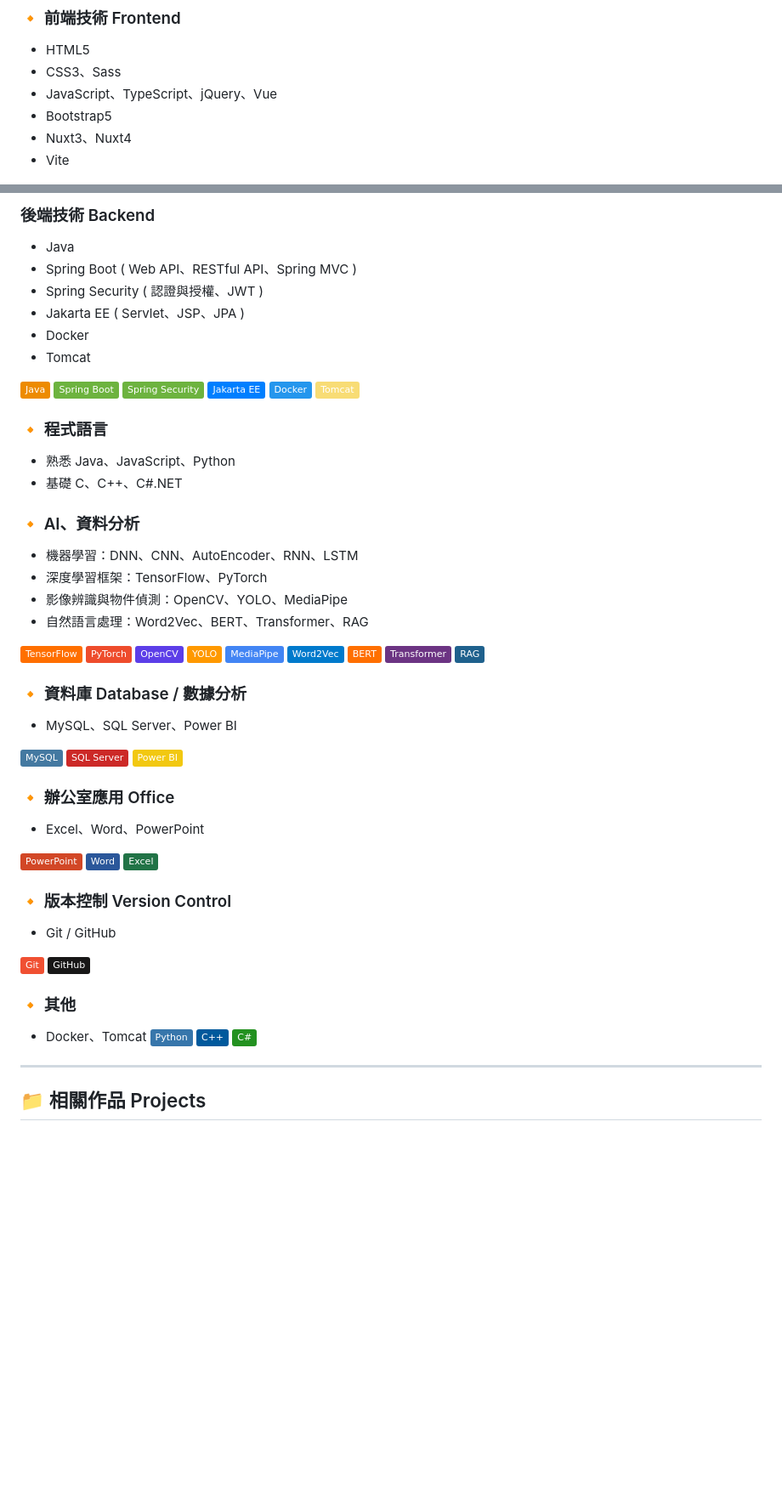
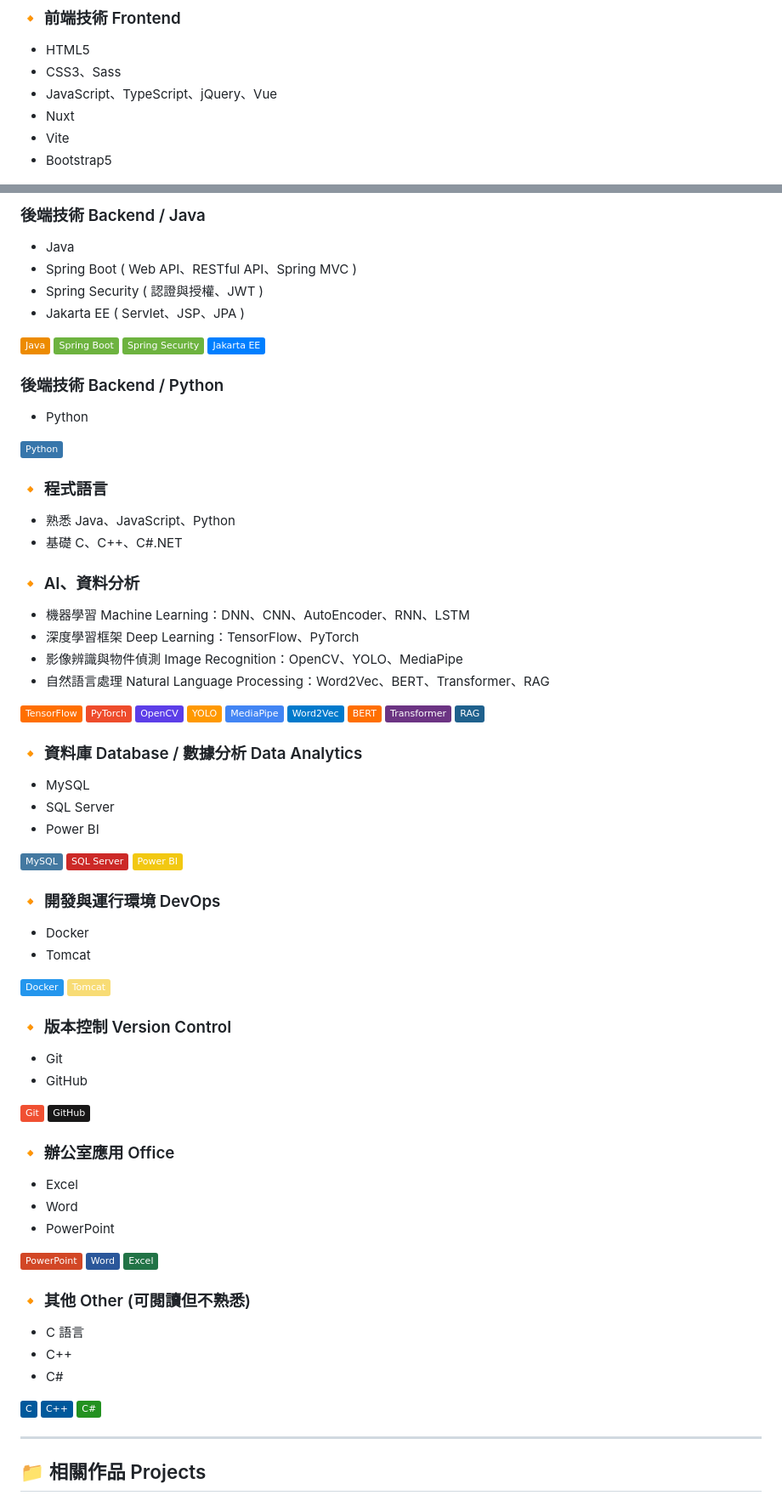
Before and after one commit to WilliamHsieh615/curriculum-vitae, a Markdown page: README.md, 2 parts joined by grey strips. Shown: that part at 85% size. Rendered like a GitHub page; badges without logos; blank space fills up the shorter version.

```diff
--- a/README.md
+++ b/README.md
@@ -60,8 +60,8 @@
 - HTML5
 - CSS3、Sass
 - JavaScript、TypeScript、jQuery、Vue
+- Nuxt
+- Vite
 - Bootstrap5
-- Nuxt3、Nuxt4
-- Vite
 
 ![HTML5](https://img.shields.io/badge/HTML5-E34F26?style=flat&logo=html5&logoColor=white)
@@ -78,18 +77,19 @@
 
-### 後端技術 Backend
+### 後端技術 Backend / Java
 - Java
 - Spring Boot ( Web API、RESTful API、Spring MVC )
 - Spring Security ( 認證與授權、JWT )
 - Jakarta EE ( Servlet、JSP、JPA )
-- Docker
-- Tomcat
 
 ![Java](https://img.shields.io/badge/Java-ED8B00?style=flat&logo=java&logoColor=white)
 ![Spring Boot](https://img.shields.io/badge/Spring%20Boot-6DB33F?style=flat&logo=spring&logoColor=white)
 ![Spring Security](https://img.shields.io/badge/Spring%20Security-6DB33F?style=flat&logo=spring&logoColor=white)
 ![Jakarta EE](https://img.shields.io/badge/Jakarta%20EE-007FFF?style=flat&logo=jakartaee&logoColor=white)
-![Docker](https://img.shields.io/badge/Docker-2496ED?style=flat&logo=docker&logoColor=white)
-![Tomcat](https://img.shields.io/badge/Tomcat-F8DC75?style=flat&logo=apachetomcat&logoColor=black)
+
+### 後端技術 Backend / Python
+- Python
+
+![Python](https://img.shields.io/badge/Python-3776AB?style=flat&logo=python&logoColor=white)
 
 ### 🔸 程式語言
 - 熟悉 Java、JavaScript、Python
@@ -97,10 +97,10 @@
 
 
 ### 🔸 AI、資料分析
-- 機器學習：DNN、CNN、AutoEncoder、RNN、LSTM
-- 深度學習框架：TensorFlow、PyTorch
-- 影像辨識與物件偵測：OpenCV、YOLO、MediaPipe
-- 自然語言處理：Word2Vec、BERT、Transformer、RAG
+- 機器學習 Machine Learning：DNN、CNN、AutoEncoder、RNN、LSTM
+- 深度學習框架 Deep Learning：TensorFlow、PyTorch
+- 影像辨識與物件偵測 Image Recognition：OpenCV、YOLO、MediaPipe
+- 自然語言處理 Natural Language Processing：Word2Vec、BERT、Transformer、RAG
 
 ![TensorFlow](https://img.shields.io/badge/TensorFlow-FF6F00?style=flat&logo=tensorflow&logoColor=white)
 ![PyTorch](https://img.shields.io/badge/PyTorch-EE4C2C?style=flat&logo=pytorch&logoColor=white)
@@ -112,30 +112,44 @@
 ![Transformer](https://img.shields.io/badge/Transformer-6C3483?style=flat)
 ![RAG](https://img.shields.io/badge/RAG-1F618D?style=flat)
 
-### 🔸 資料庫 Database / 數據分析
-- MySQL、SQL Server、Power BI
+### 🔸 資料庫 Database / 數據分析 Data Analytics
+- MySQL
+- SQL Server
+- Power BI
 
 ![MySQL](https://img.shields.io/badge/MySQL-4479A1?style=flat&logo=mysql&logoColor=white)
 ![SQL Server](https://img.shields.io/badge/SQL%20Server-CC2927?style=flat&logo=microsoft-sql-server&logoColor=white)
 ![Power BI](https://img.shields.io/badge/Power%20BI-F2C811?style=flat&logo=microsoft-powerbi&logoColor=black)
 
+### 🔸 開發與運行環境 DevOps
+- Docker
+- Tomcat
+
+![Docker](https://img.shields.io/badge/Docker-2496ED?style=flat&logo=docker&logoColor=white)
+![Tomcat](https://img.shields.io/badge/Tomcat-F8DC75?style=flat&logo=apachetomcat&logoColor=black)
+
+### 🔸 版本控制 Version Control
+- Git
+- GitHub
+
+![Git](https://img.shields.io/badge/Git-F05032?style=flat&logo=git&logoColor=white)
+![GitHub](https://img.shields.io/badge/GitHub-181717?style=flat&logo=github&logoColor=white)
+
 ### 🔸 辦公室應用 Office
-- Excel、Word、PowerPoint
+- Excel
+- Word
+- PowerPoint
 
 ![PowerPoint](https://img.shields.io/badge/PowerPoint-D24726?style=flat&logo=microsoft-powerpoint&logoColor=white)
 ![Word](https://img.shields.io/badge/Word-2B579A?style=flat&logo=microsoft-word&logoColor=white)
 ![Excel](https://img.shields.io/badge/Excel-217346?style=flat&logo=microsoft-excel&logoColor=white)
 
+### 🔸 其他 Other (可閱讀但不熟悉)
+- C 語言
+- C++
+- C#
 
-### 🔸 版本控制 Version Control
-- Git / GitHub
-
-![Git](https://img.shields.io/badge/Git-F05032?style=flat&logo=git&logoColor=white)
-![GitHub](https://img.shields.io/badge/GitHub-181717?style=flat&logo=github&logoColor=white)
-
-### 🔸 其他
-- Docker、Tomcat
-![Python](https://img.shields.io/badge/Python-3776AB?style=flat&logo=python&logoColor=white)
+![C](https://img.shields.io/badge/C-00599C?style=flat&logo=c&logoColor=white)
 ![C++](https://img.shields.io/badge/C++-00599C?style=flat&logo=cplusplus&logoColor=white)
 ![C#](https://img.shields.io/badge/C%23-239120?style=flat&logo=c-sharp&logoColor=white)
 
```
Also changed, not shown: other parts of README.md (+3 -4 lines).
